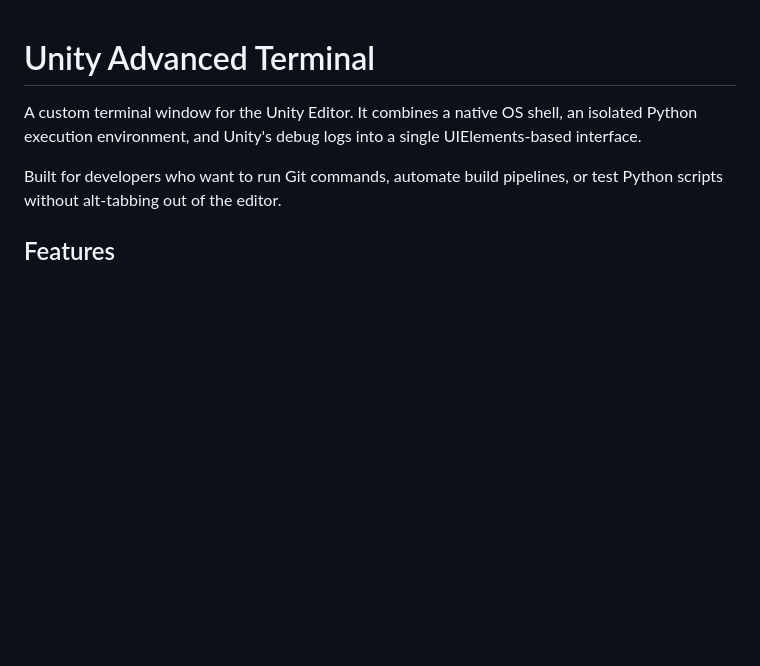
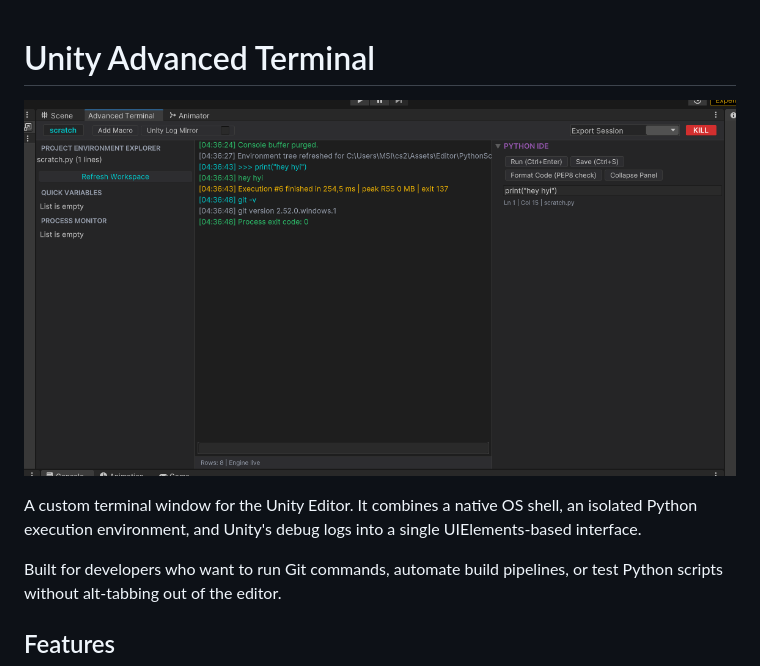
Before and after one commit to darlog666/Python-And-Console-For-Unity, a Markdown page: README.md, the part around the change. Rendered like a GitHub page; pictures changed too: screen.png (added); blank space fills up the shorter version.

Commit message:
upd

```diff
--- a/README.md
+++ b/README.md
@@ -1,4 +1,6 @@
 # Unity Advanced Terminal
+
+![Unity Advanced Terminal](screen.png)
 
 A custom terminal window for the Unity Editor. It combines a native OS shell, an isolated Python execution environment, and Unity's debug logs into a single UIElements-based interface.
 
```
